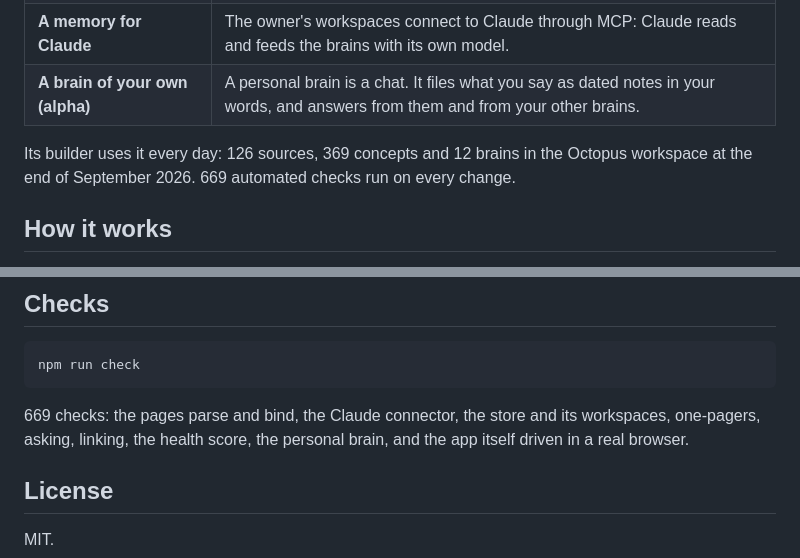
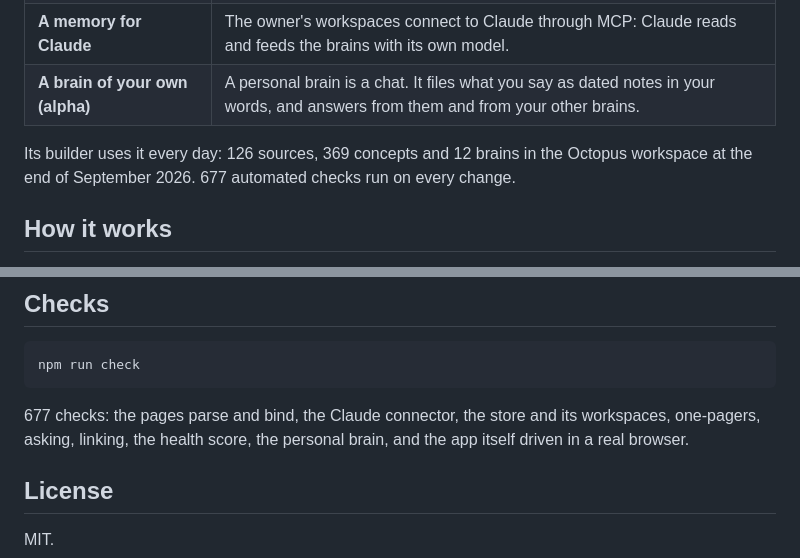
Before and after one commit to jlasne/brain, a Markdown page: README.md, 2 parts joined by grey strips. GitHub-like rendering.

Commit message:
README: 677 checks
Co-Authored-By: Claude Opus 5.5 <noreply@anthropic.com>
Claude-Session: https://claude.ai/code/session_01NRWPtT3uQhafrf1yBXPVRY

````diff
--- a/README.md
+++ b/README.md
@@ -37,7 +37,7 @@ A brain still uses a language model: to read your sources and to write each answ
 | **A memory for Claude** | The owner's workspaces connect to Claude through MCP: Claude reads and feeds the brains with its own model. |
 | **A brain of your own (alpha)** | A personal brain is a chat. It files what you say as dated notes in your words, and answers from them and from your other brains. |
 
-Its builder uses it every day: 126 sources, 369 concepts and 12 brains in the Octopus workspace at the end of September 2026. 669 automated checks run on every change.
+Its builder uses it every day: 126 sources, 369 concepts and 12 brains in the Octopus workspace at the end of September 2026. 677 automated checks run on every change.
 
 ## How it works
 
@@ -186,7 +186,7 @@ templates/, brains/    the markdown shape of a brain
 npm run check
 ```
 
-669 checks: the pages parse and bind, the Claude connector, the store and its workspaces, one-pagers, asking, linking, the health score, the personal brain, and the app itself driven in a real browser.
+677 checks: the pages parse and bind, the Claude connector, the store and its workspaces, one-pagers, asking, linking, the health score, the personal brain, and the app itself driven in a real browser.
 
 ## License
 
````
